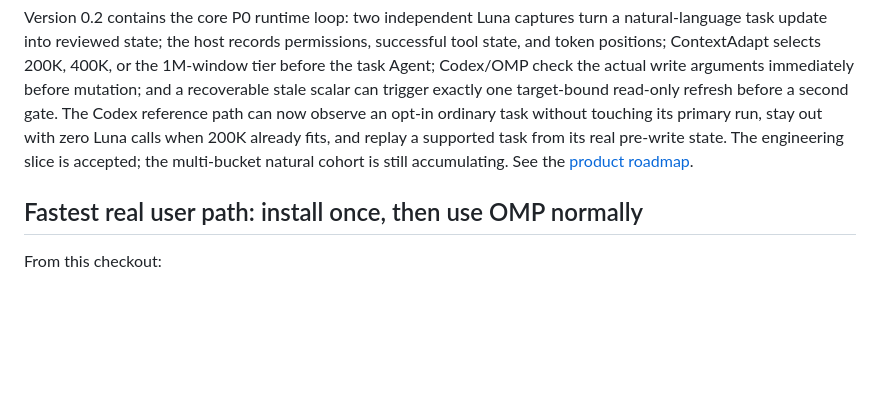
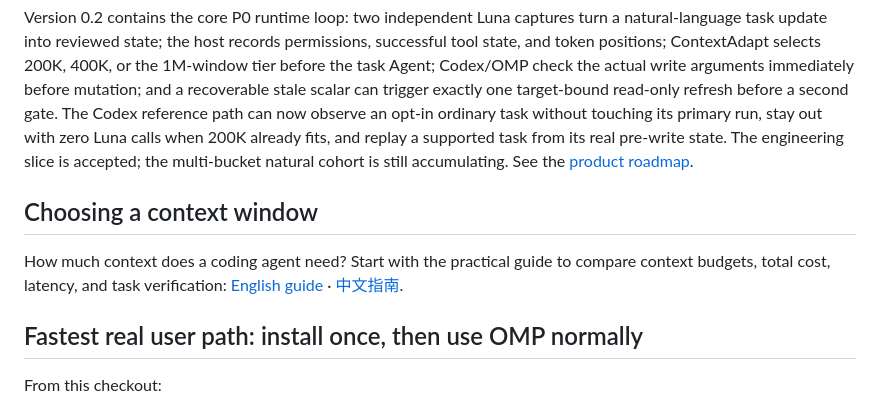
Before and after one commit to cooleryu/ContextAdapt, a Markdown page: README.md, the part around the change. Rendered like a GitHub page; blank space fills up the shorter version.

Commit message:
docs: link bilingual context length guide

```diff
--- a/README.md
+++ b/README.md
@@ -9,6 +9,10 @@
 Too little context can drop the current target, a corrected value, or a revoked permission. Too much context adds cost and latency without guaranteeing that the Agent will act from the right evidence. ContextAdapt's north star is to recommend the smallest safe context tier, then verify the resulting action before the real tool call.
 
 Version 0.2 contains the core P0 runtime loop: two independent Luna captures turn a natural-language task update into reviewed state; the host records permissions, successful tool state, and token positions; ContextAdapt selects 200K, 400K, or the 1M-window tier before the task Agent; Codex/OMP check the actual write arguments immediately before mutation; and a recoverable stale scalar can trigger exactly one target-bound read-only refresh before a second gate. The Codex reference path can now observe an opt-in ordinary task without touching its primary run, stay out with zero Luna calls when 200K already fits, and replay a supported task from its real pre-write state. The engineering slice is accepted; the multi-bucket natural cohort is still accumulating. See the [product roadmap](docs/product-roadmap.md).
+
+## Choosing a context window
+
+How much context does a coding agent need? Start with the practical guide to compare context budgets, total cost, latency, and task verification: [English guide](https://cooleryu.github.io/ContextAdapt/guides/choosing-context-length-for-coding-agents/) · [中文指南](https://cooleryu.github.io/ContextAdapt/guides/choosing-context-length-for-coding-agents/zh-CN/).
 
 ## Fastest real user path: install once, then use OMP normally
 
```
